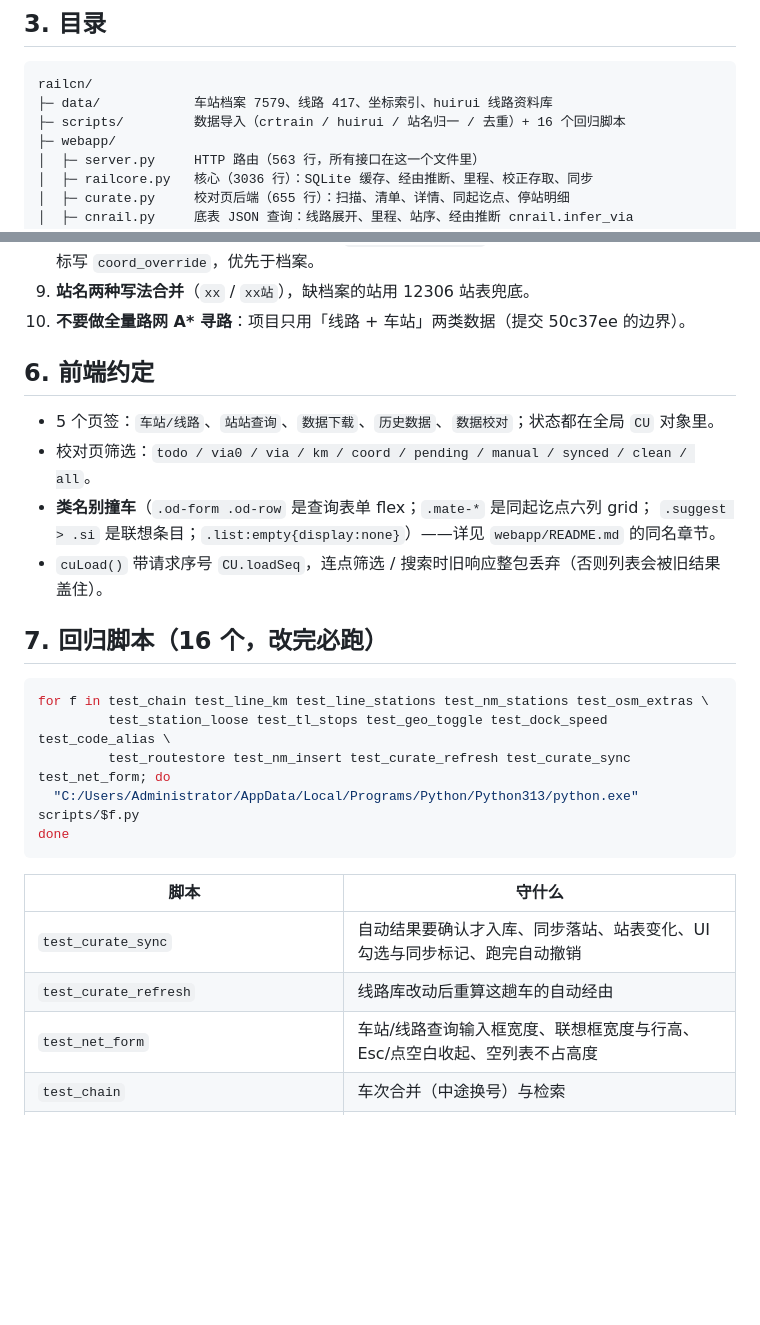
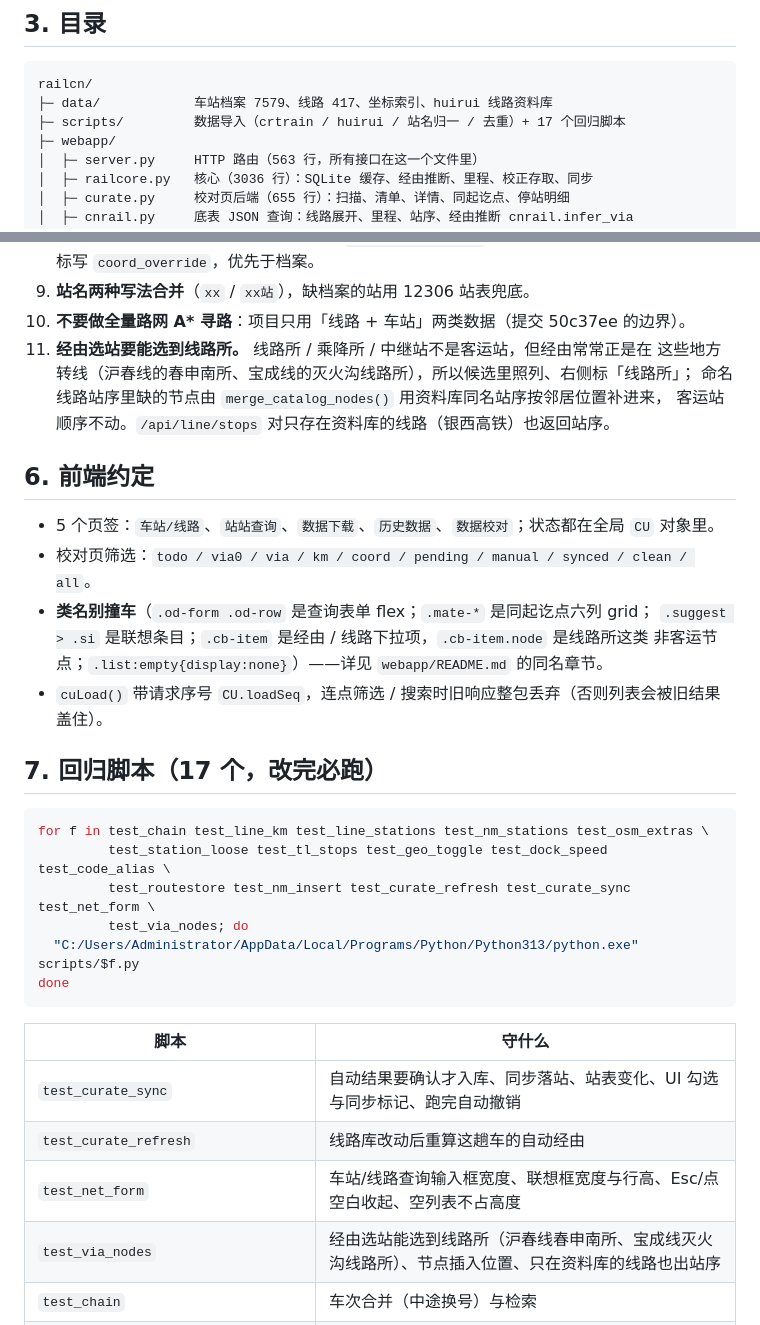
Before and after one commit to who7who8who9/railcn-webapp, a Markdown page: docs/PROJECT-CONTEXT.md, 2 parts joined by grey strips. GitHub-like rendering; blank space fills up the shorter version.

````diff
--- a/docs/PROJECT-CONTEXT.md
+++ b/docs/PROJECT-CONTEXT.md
@@ -34,7 +34,7 @@ C:/Users/Administrator/AppData/Local/Programs/Python/Python313/python.exe webapp
 ```
 railcn/
 ├─ data/            车站档案 7579、线路 417、坐标索引、huirui 线路资料库
-├─ scripts/         数据导入（crtrain / huirui / 站名归一 / 去重）+ 16 个回归脚本
+├─ scripts/         数据导入（crtrain / huirui / 站名归一 / 去重）+ 17 个回归脚本
 ├─ webapp/
 │  ├─ server.py     HTTP 路由（563 行，所有接口在这一个文件里）
 │  ├─ railcore.py   核心（3036 行）：SQLite 缓存、经由推断、里程、校正存取、同步
@@ -96,21 +96,27 @@ railcn/
    人工坐标写 `coord_override`，优先于档案。
 9. **站名两种写法合并**（`xx` / `xx站`），缺档案的站用 12306 站表兜底。
 10. **不要做全量路网 A\* 寻路**：项目只用「线路 + 车站」两类数据（提交 50c37ee 的边界）。
+11. **经由选站要能选到线路所。** 线路所 / 乘降所 / 中继站不是客运站，但经由常常正是在
+    这些地方转线（沪春线的春申南所、宝成线的灭火沟线路所），所以候选里照列、右侧标「线路所」；
+    命名线路站序里缺的节点由 `merge_catalog_nodes()` 用资料库同名站序按邻居位置补进来，
+    客运站顺序不动。`/api/line/stops` 对只存在资料库的线路（银西高铁）也返回站序。
 
 ## 6. 前端约定
 
 - 5 个页签：`车站/线路`、`站站查询`、`数据下载`、`历史数据`、`数据校对`；状态都在全局 `CU` 对象里。
 - 校对页筛选：`todo / via0 / via / km / coord / pending / manual / synced / clean / all`。
 - **类名别撞车**（`.od-form .od-row` 是查询表单 flex；`.mate-*` 是同起讫点六列 grid；
-  `.suggest > .si` 是联想条目；`.list:empty{display:none}`）——详见 `webapp/README.md` 的同名章节。
+  `.suggest > .si` 是联想条目；`.cb-item` 是经由 / 线路下拉项，`.cb-item.node` 是线路所这类
+  非客运节点；`.list:empty{display:none}`）——详见 `webapp/README.md` 的同名章节。
 - `cuLoad()` 带请求序号 `CU.loadSeq`，连点筛选 / 搜索时旧响应整包丢弃（否则列表会被旧结果盖住）。
 
-## 7. 回归脚本（16 个，改完必跑）
+## 7. 回归脚本（17 个，改完必跑）
 
 ```bash
 for f in test_chain test_line_km test_line_stations test_nm_stations test_osm_extras \
          test_station_loose test_tl_stops test_geo_toggle test_dock_speed test_code_alias \
-         test_routestore test_nm_insert test_curate_refresh test_curate_sync test_net_form; do
+         test_routestore test_nm_insert test_curate_refresh test_curate_sync test_net_form \
+         test_via_nodes; do
   "C:/Users/Administrator/AppData/Local/Programs/Python/Python313/python.exe" scripts/$f.py
 done
 ```
@@ -120,6 +126,7 @@ done
 | `test_curate_sync` | 自动结果要确认才入库、同步落站、站表变化、UI 勾选与同步标记、跑完自动撤销 |
 | `test_curate_refresh` | 线路库改动后重算这趟车的自动经由 |
 | `test_net_form` | 车站/线路查询输入框宽度、联想框宽度与行高、Esc/点空白收起、空列表不占高度 |
+| `test_via_nodes` | 经由选站能选到线路所（沪春线春申南所、宝成线灭火沟线路所）、节点插入位置、只在资料库的线路也出站序 |
 | `test_chain` | 车次合并（中途换号）与检索 |
 | `test_line_km` / `test_line_stations` | 线路里程双模式、站序编辑 |
 | `test_nm_stations` / `test_station_loose` | 新增线路站名并集、站名带「站」也能搜 |
````
Also changed, not shown: README.md (+4 -0 lines), webapp/README.md (+7 -2 lines), docs/via-node.png (added), 5 other files.
